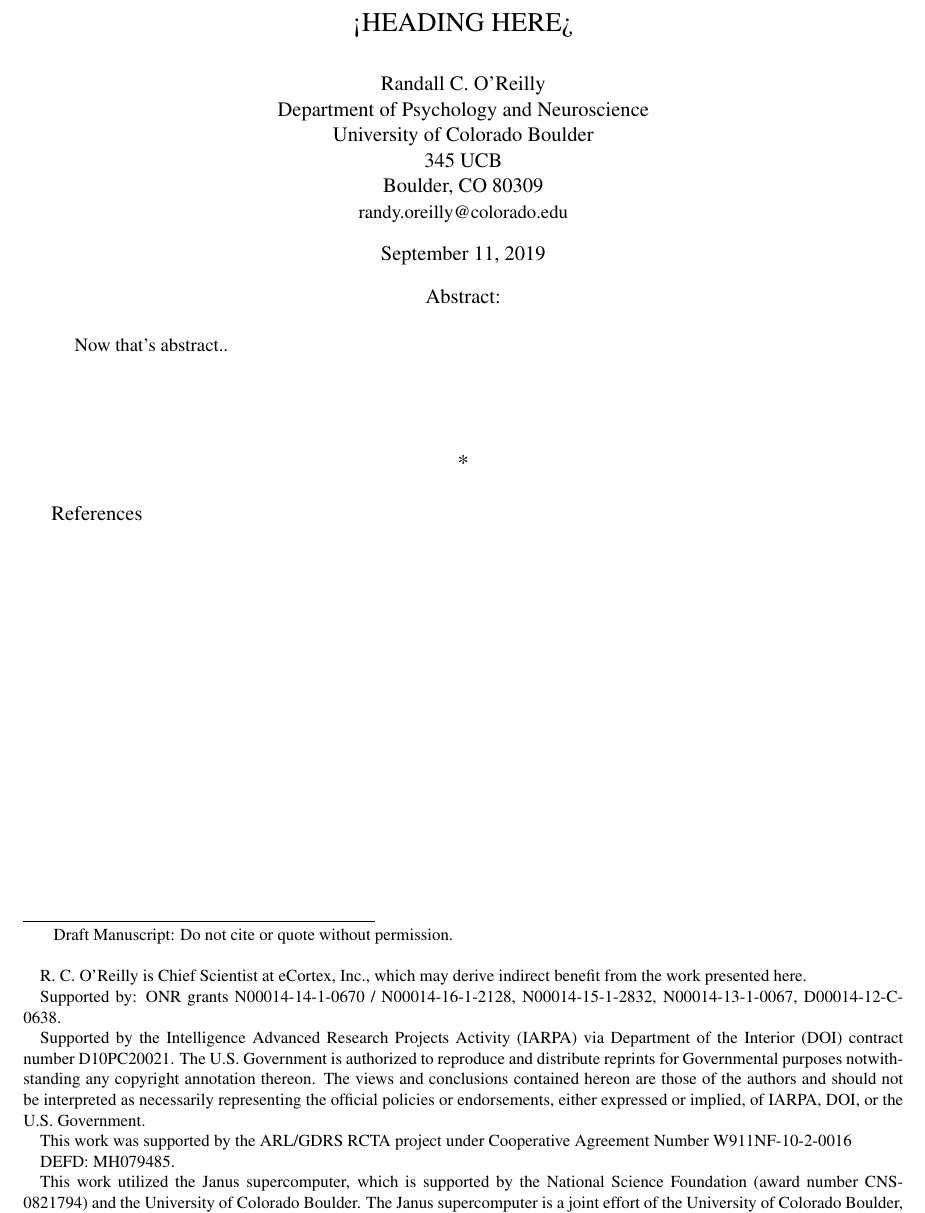
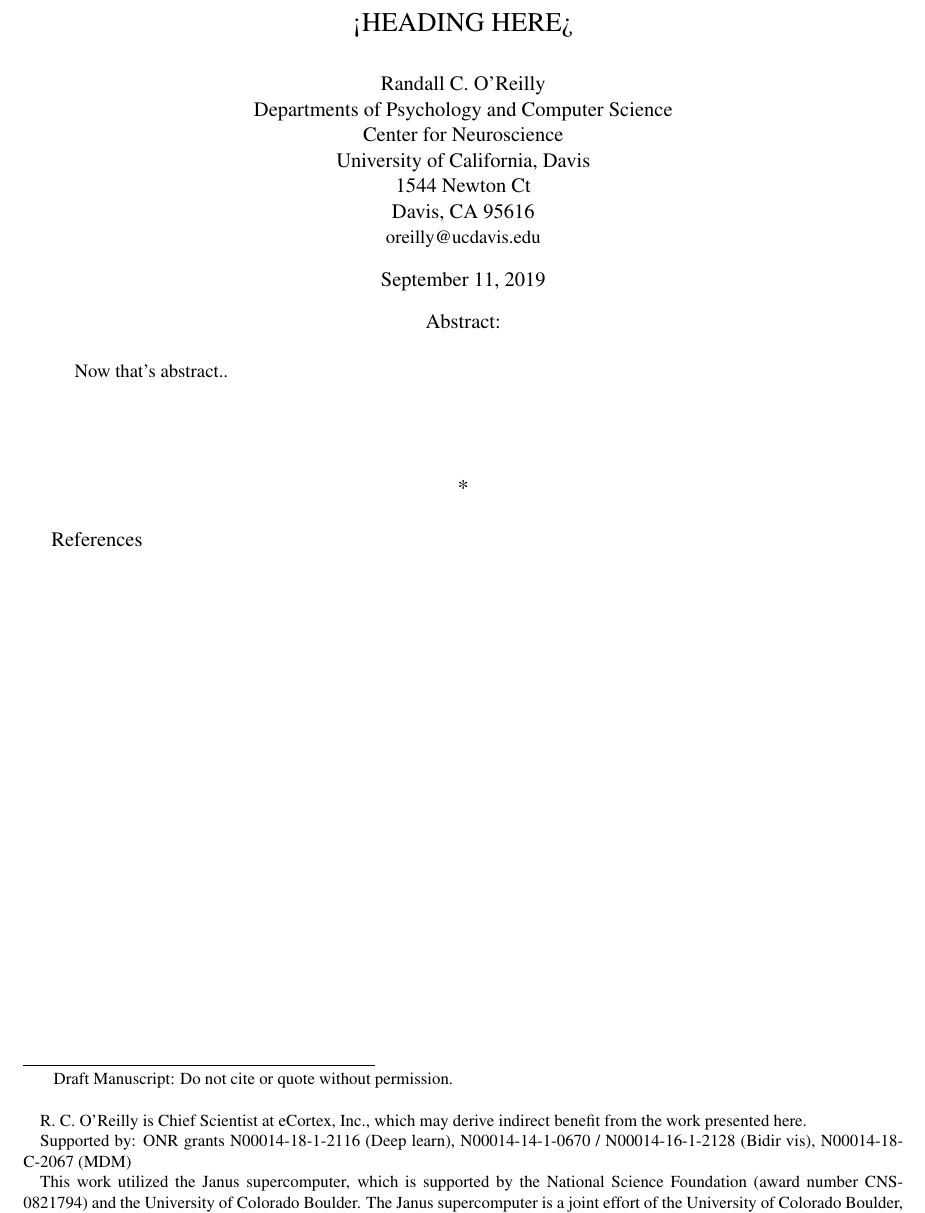
Before and after one commit to CCNLab/tex, a LaTeX document (std.tex): part of the page, cut so that both start at the same text. Compiled offline with pdfLaTeX.

Commit message:
updated std.tex

```diff
--- a/std.tex
+++ b/std.tex
@@ -54,24 +54,19 @@
 \def\mytitle{ \myheading } % replace with full title
 
 \def\myauthor{Randall C. O'Reilly\\
-  Department of Psychology and Neuroscience\\
-  University of Colorado Boulder \\
-  345 UCB\\
-  Boulder, CO 80309\\
-  {\small randy.oreilly@colorado.edu}\\}
+  Departments of Psychology and Computer Science\\
+  Center for Neuroscience\\
+  University of California, Davis \\
+  1544 Newton Ct\\
+  Davis, CA 95616\\
+  {\small oreilly@ucdavis.edu}\\}
 
 \def\mynote{Draft Manuscript: Do not cite or quote without
   permission.\\
 
   R. C. O'Reilly is Chief Scientist at eCortex, Inc., which may derive indirect benefit from the work presented here.
 
-  Supported by: ONR grants N00014-14-1-0670 / N00014-16-1-2128, N00014-15-1-2832, N00014-13-1-0067, D00014-12-C-0638.
-
-Supported by the Intelligence Advanced Research Projects Activity (IARPA) via Department of the Interior (DOI) contract number D10PC20021. The U.S. Government is authorized to reproduce and distribute reprints for Governmental purposes notwithstanding any copyright annotation thereon. The views and conclusions contained hereon are those of the authors and should not be interpreted as necessarily representing the official policies or endorsements, either expressed or implied, of IARPA, DOI, or the U.S. Government.
-
-This work was supported by the ARL/GDRS RCTA project under Cooperative Agreement Number W911NF-10-2-0016
-
-  DEFD: MH079485.
+  Supported by: ONR grants N00014-18-1-2116 (Deep learn), N00014-14-1-0670 / N00014-16-1-2128 (Bidir vis), N00014-18-C-2067 (MDM)
 
   This work utilized the Janus supercomputer, which is supported by the National Science Foundation (award number CNS-0821794) and the University of Colorado Boulder. The Janus supercomputer is a joint effort of the University of Colorado Boulder, the University of Colorado Denver and the National Center for Atmospheric Research.
 }
```
